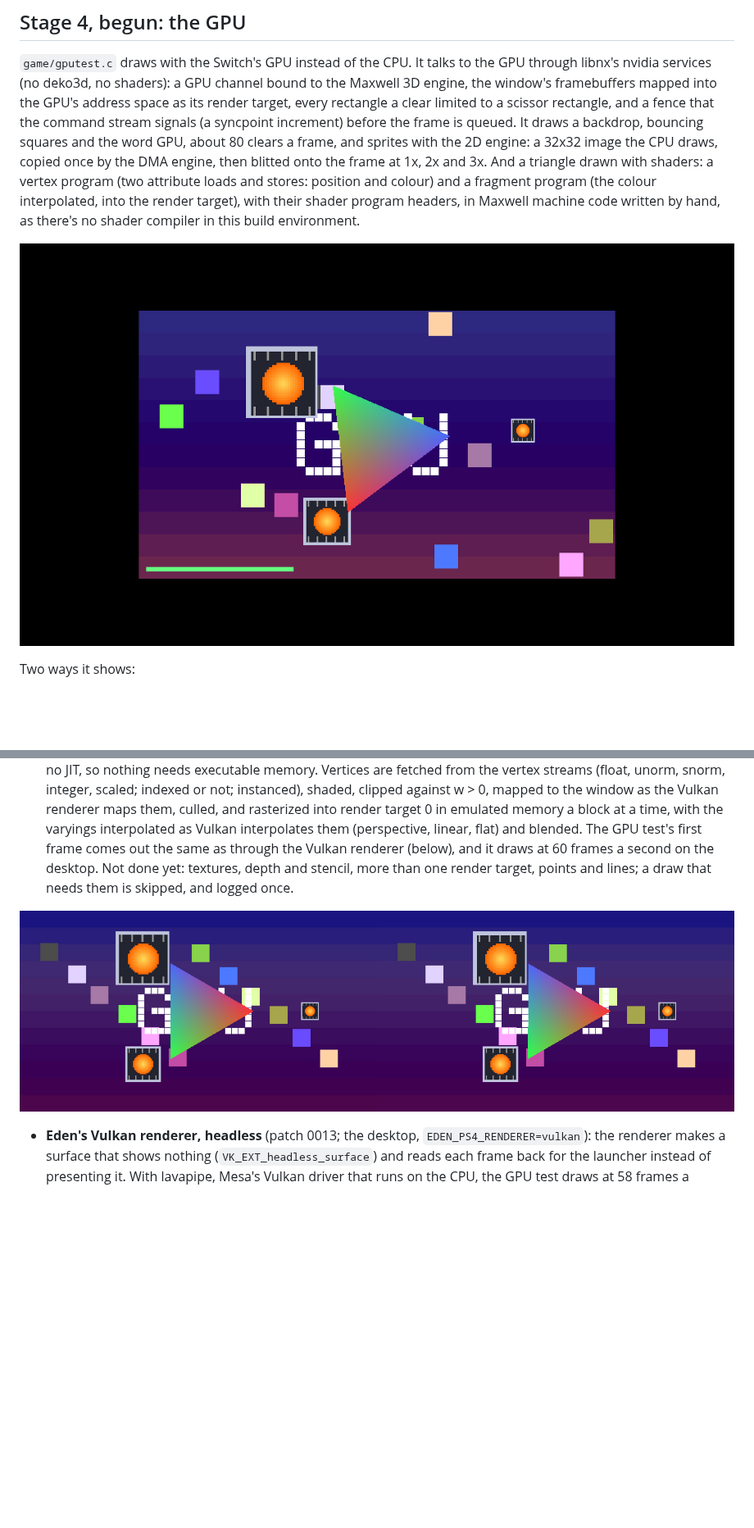
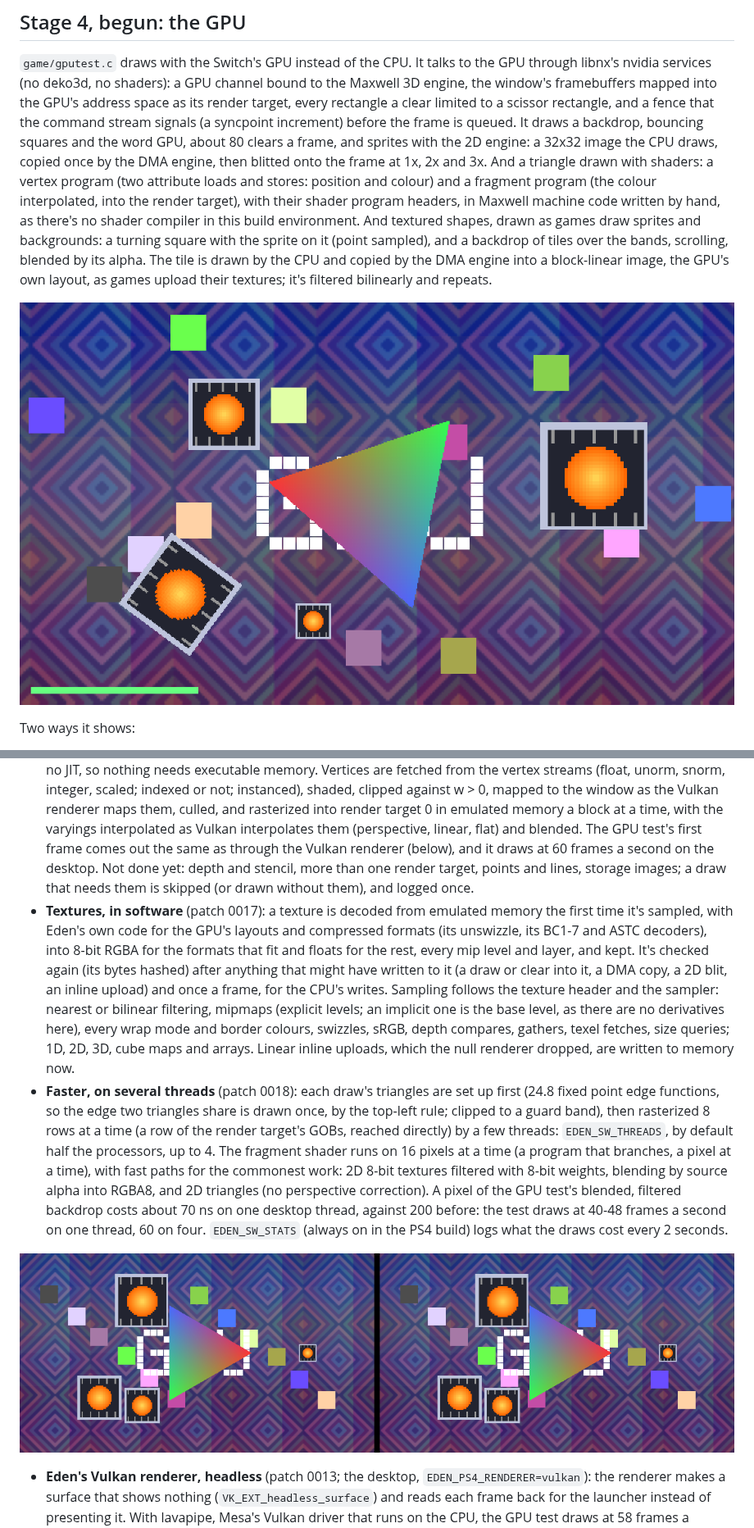
Before and after one commit to AnticDrazelb/U, a Markdown page: eden-ps4/README.md, 2 parts joined by grey strips. Shown at 82% size. GitHub-like rendering; pictures changed too: eden-ps4/screenshots/gputest-shadps4.png, eden-ps4/screenshots/gputest-vulkan-vs-software.png; blank space fills up the shorter version.

Commit message:
eden-ps4: 02.20; the PS4 build logs the software renderer's costs; README: textures, speed
Co-Authored-By: Claude Opus 5.5 <noreply@anthropic.com>
Claude-Session: https://claude.ai/code/session_01VdsH7DVAudgDzMpBqJZHAz

```diff
--- a/eden-ps4/README.md
+++ b/eden-ps4/README.md
@@ -111,5 +111,9 @@ about 80 clears a frame, and sprites with the 2D engine: a 32x32 image the CPU d
 by the DMA engine, then blitted onto the frame at 1x, 2x and 3x. And a triangle drawn with shaders:
 a vertex program (two attribute loads and stores: position and colour) and a fragment program (the
 colour interpolated, into the render target), with their shader program headers, in Maxwell machine
-code written by hand, as there's no shader compiler in this build environment.
+code written by hand, as there's no shader compiler in this build environment. And textured shapes,
+drawn as games draw sprites and backgrounds: a turning square with the sprite on it (point
+sampled), and a backdrop of tiles over the bands, scrolling, blended by its alpha. The tile is
+drawn by the CPU and copied by the DMA engine into a block-linear image, the GPU's own layout, as
+games upload their textures; it's filtered bilinearly and repeats.
 
@@ -135,8 +139,29 @@ Two ways it shows:
   them, culled, and rasterized into render target 0 in emulated memory a block at a time, with the
   varyings interpolated as Vulkan interpolates them (perspective, linear, flat) and blended. The
   GPU test's first frame comes out the same as through the Vulkan renderer (below), and it draws at
-  60 frames a second on the desktop. Not done yet: textures, depth and stencil, more than one
-  render target, points and lines; a draw that needs them is skipped, and logged once.
+  60 frames a second on the desktop. Not done yet: depth and stencil, more than one render target,
+  points and lines, storage images; a draw that needs them is skipped (or drawn without them), and
+  logged once.
+- **Textures, in software** (patch 0017): a texture is decoded from emulated memory the first
+  time it's sampled, with Eden's own code for the GPU's layouts and compressed formats (its
+  unswizzle, its BC1-7 and ASTC decoders), into 8-bit RGBA for the formats that fit and floats for
+  the rest, every mip level and layer, and kept. It's checked again (its bytes hashed) after
+  anything that might have written to it (a draw or clear into it, a DMA copy, a 2D blit, an
+  inline upload) and once a frame, for the CPU's writes. Sampling follows the texture header and
+  the sampler: nearest or bilinear filtering, mipmaps (explicit levels; an implicit one is the base
+  level, as there are no derivatives here), every wrap mode and border colours, swizzles, sRGB,
+  depth compares, gathers, texel fetches, size queries; 1D, 2D, 3D, cube maps and arrays. Linear
+  inline uploads, which the null renderer dropped, are written to memory now.
+- **Faster, on several threads** (patch 0018): each draw's triangles are set up first (24.8 fixed
+  point edge functions, so the edge two triangles share is drawn once, by the top-left rule;
+  clipped to a guard band), then rasterized 8 rows at a time (a row of the render target's GOBs,
+  reached directly) by a few threads: `EDEN_SW_THREADS`, by default half the processors, up to 4.
+  The fragment shader runs on 16 pixels at a time (a program that branches, a pixel at a time),
+  with fast paths for the commonest work: 2D 8-bit textures filtered with 8-bit weights, blending
+  by source alpha into RGBA8, and 2D triangles (no perspective correction). A pixel of the GPU
+  test's blended, filtered backdrop costs about 70 ns on one desktop thread, against 200 before:
+  the test draws at 40-48 frames a second on one thread, 60 on four. `EDEN_SW_STATS` (always on
+  in the PS4 build) logs what the draws cost every 2 seconds.
 
 ![The GPU test's first frame: Eden's Vulkan renderer on lavapipe (left), the software renderer (right)](screenshots/gputest-vulkan-vs-software.png)
 - **Eden's Vulkan renderer, headless** (patch 0013; the desktop, `EDEN_PS4_RENDERER=vulkan`): the
```
Also changed, not shown: other parts of eden-ps4/README.md (+9 -4 lines), 3 other files.
